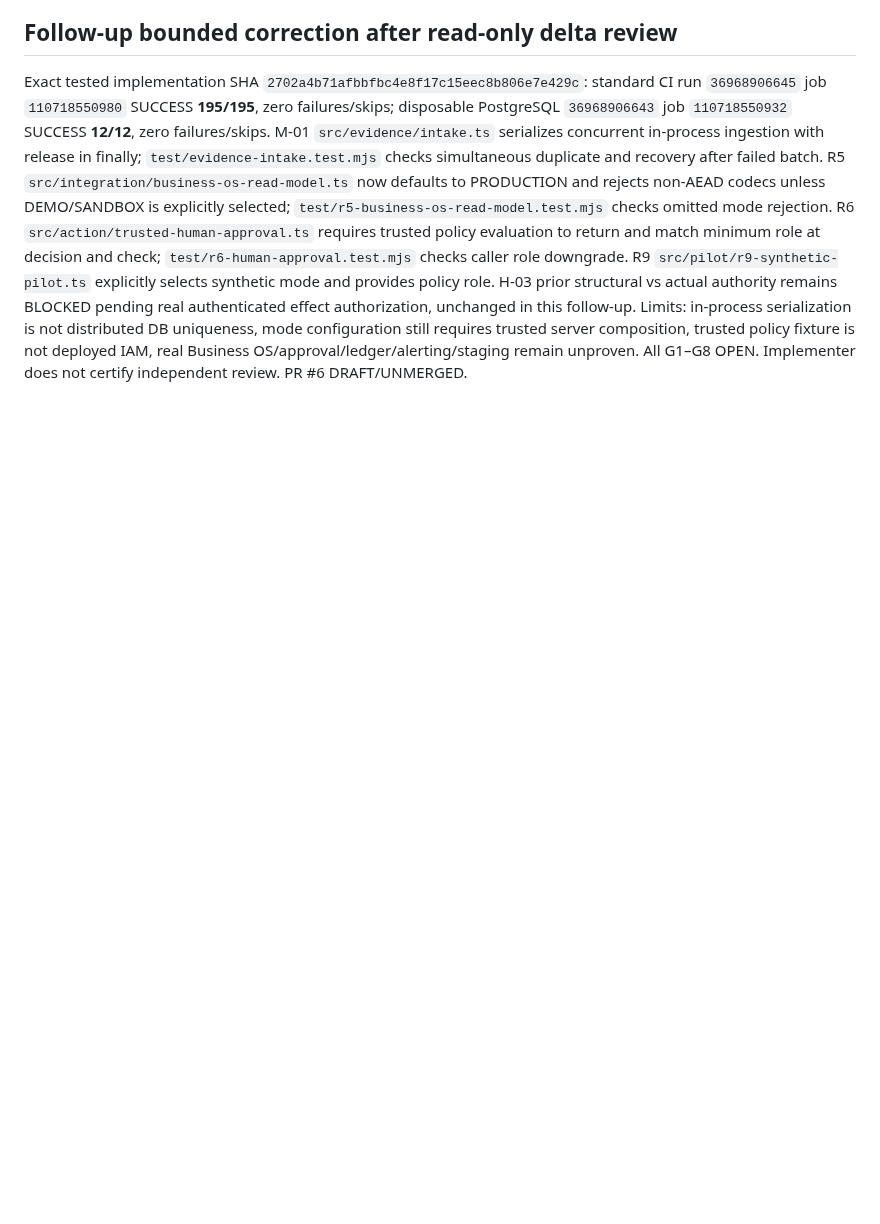
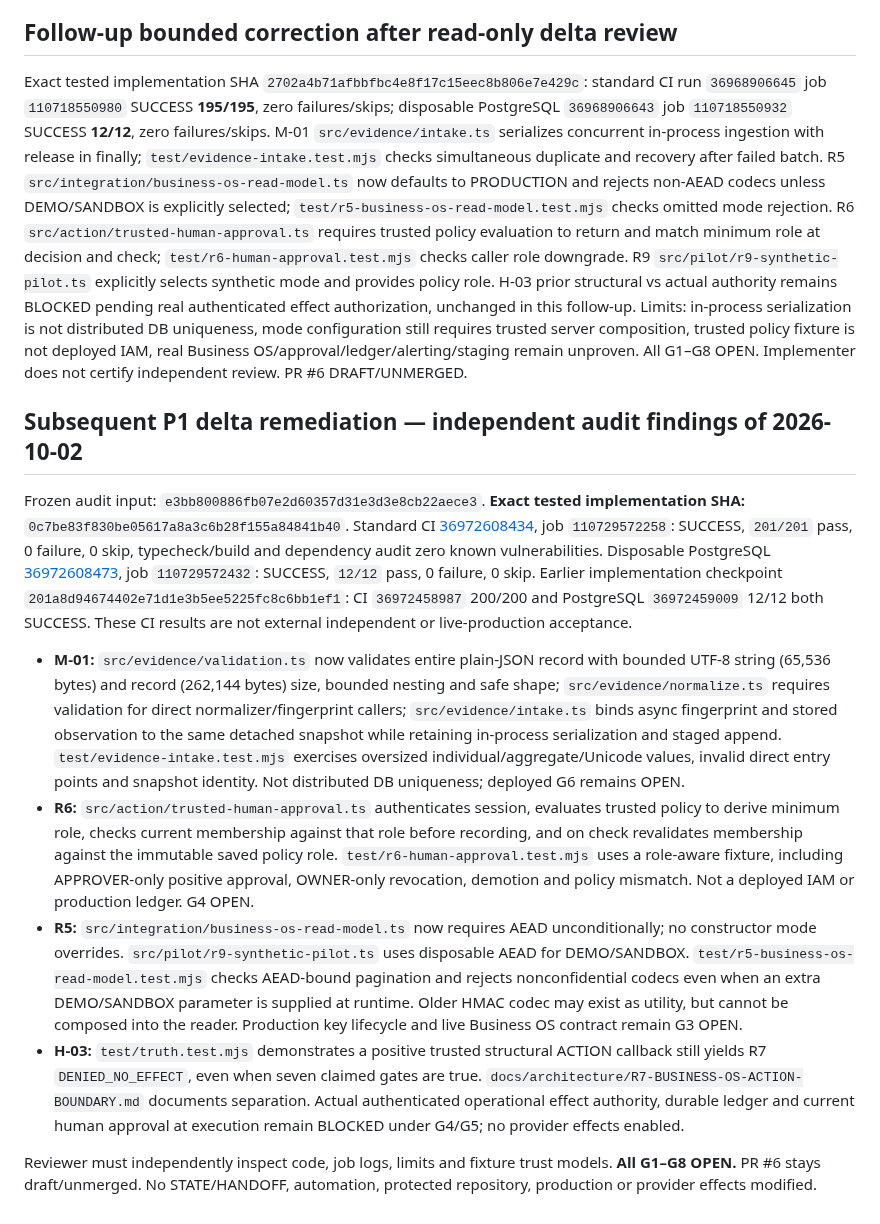
Before and after one commit to sohail654312-gif/codeedge-intelligent-growth-os, a Markdown page: ops/remediation/P1-TARGETED-SECURITY-EVIDENCE-2026-10-02.md, the part around the change. Rendered like a GitHub page; blank space fills up the shorter version.

Commit message:
evidence: record final P1 delta corrections with exact-SHA CI and disposable PG results

```diff
--- a/ops/remediation/P1-TARGETED-SECURITY-EVIDENCE-2026-10-02.md
+++ b/ops/remediation/P1-TARGETED-SECURITY-EVIDENCE-2026-10-02.md
@@ -18,3 +18,14 @@ Read exact implementation SHA above and the current evidence-only successor; ins
 
 ## Follow-up bounded correction after read-only delta review
 Exact tested implementation SHA `2702a4b71afbbfbc4e8f17c15eec8b806e7e429c`: standard CI run `36968906645` job `110718550980` SUCCESS **195/195**, zero failures/skips; disposable PostgreSQL `36968906643` job `110718550932` SUCCESS **12/12**, zero failures/skips. M-01 `src/evidence/intake.ts` serializes concurrent in-process ingestion with release in finally; `test/evidence-intake.test.mjs` checks simultaneous duplicate and recovery after failed batch. R5 `src/integration/business-os-read-model.ts` now defaults to PRODUCTION and rejects non-AEAD codecs unless DEMO/SANDBOX is explicitly selected; `test/r5-business-os-read-model.test.mjs` checks omitted mode rejection. R6 `src/action/trusted-human-approval.ts` requires trusted policy evaluation to return and match minimum role at decision and check; `test/r6-human-approval.test.mjs` checks caller role downgrade. R9 `src/pilot/r9-synthetic-pilot.ts` explicitly selects synthetic mode and provides policy role. H-03 prior structural vs actual authority remains BLOCKED pending real authenticated effect authorization, unchanged in this follow-up. Limits: in-process serialization is not distributed DB uniqueness, mode configuration still requires trusted server composition, trusted policy fixture is not deployed IAM, real Business OS/approval/ledger/alerting/staging remain unproven. All G1–G8 OPEN. Implementer does not certify independent review. PR #6 DRAFT/UNMERGED.
+
+## Subsequent P1 delta remediation — independent audit findings of 2026-10-02
+
+Frozen audit input: `e3bb800886fb07e2d60357d31e3d3e8cb22aece3`. **Exact tested implementation SHA:** `0c7be83f830be05617a8a3c6b28f155a84841b40`. Standard CI [36972608434](https://github.com/sohail654312-gif/codeedge-intelligent-growth-os/actions/runs/36972608434), job `110729572258`: SUCCESS, `201/201` pass, 0 failure, 0 skip, typecheck/build and dependency audit zero known vulnerabilities. Disposable PostgreSQL [36972608473](https://github.com/sohail654312-gif/codeedge-intelligent-growth-os/actions/runs/36972608473), job `110729572432`: SUCCESS, `12/12` pass, 0 failure, 0 skip. Earlier implementation checkpoint `201a8d94674402e71d1e3b5ee5225fc8c6bb1ef1`: CI `36972458987` 200/200 and PostgreSQL `36972459009` 12/12 both SUCCESS. These CI results are not external independent or live-production acceptance.
+
+- **M-01:** `src/evidence/validation.ts` now validates entire plain-JSON record with bounded UTF-8 string (65,536 bytes) and record (262,144 bytes) size, bounded nesting and safe shape; `src/evidence/normalize.ts` requires validation for direct normalizer/fingerprint callers; `src/evidence/intake.ts` binds async fingerprint and stored observation to the same detached snapshot while retaining in-process serialization and staged append. `test/evidence-intake.test.mjs` exercises oversized individual/aggregate/Unicode values, invalid direct entry points and snapshot identity. Not distributed DB uniqueness; deployed G6 remains OPEN.
+- **R6:** `src/action/trusted-human-approval.ts` authenticates session, evaluates trusted policy to derive minimum role, checks current membership against that role before recording, and on check revalidates membership against the immutable saved policy role. `test/r6-human-approval.test.mjs` uses a role-aware fixture, including APPROVER-only positive approval, OWNER-only revocation, demotion and policy mismatch. Not a deployed IAM or production ledger. G4 OPEN.
+- **R5:** `src/integration/business-os-read-model.ts` now requires AEAD unconditionally; no constructor mode overrides. `src/pilot/r9-synthetic-pilot.ts` uses disposable AEAD for DEMO/SANDBOX. `test/r5-business-os-read-model.test.mjs` checks AEAD-bound pagination and rejects nonconfidential codecs even when an extra DEMO/SANDBOX parameter is supplied at runtime. Older HMAC codec may exist as utility, but cannot be composed into the reader. Production key lifecycle and live Business OS contract remain G3 OPEN.
+- **H-03:** `test/truth.test.mjs` demonstrates a positive trusted structural ACTION callback still yields R7 `DENIED_NO_EFFECT`, even when seven claimed gates are true. `docs/architecture/R7-BUSINESS-OS-ACTION-BOUNDARY.md` documents separation. Actual authenticated operational effect authority, durable ledger and current human approval at execution remain BLOCKED under G4/G5; no provider effects enabled.
+
+Reviewer must independently inspect code, job logs, limits and fixture trust models. **All G1–G8 OPEN.** PR #6 stays draft/unmerged. No STATE/HANDOFF, automation, protected repository, production or provider effects modified.
```
